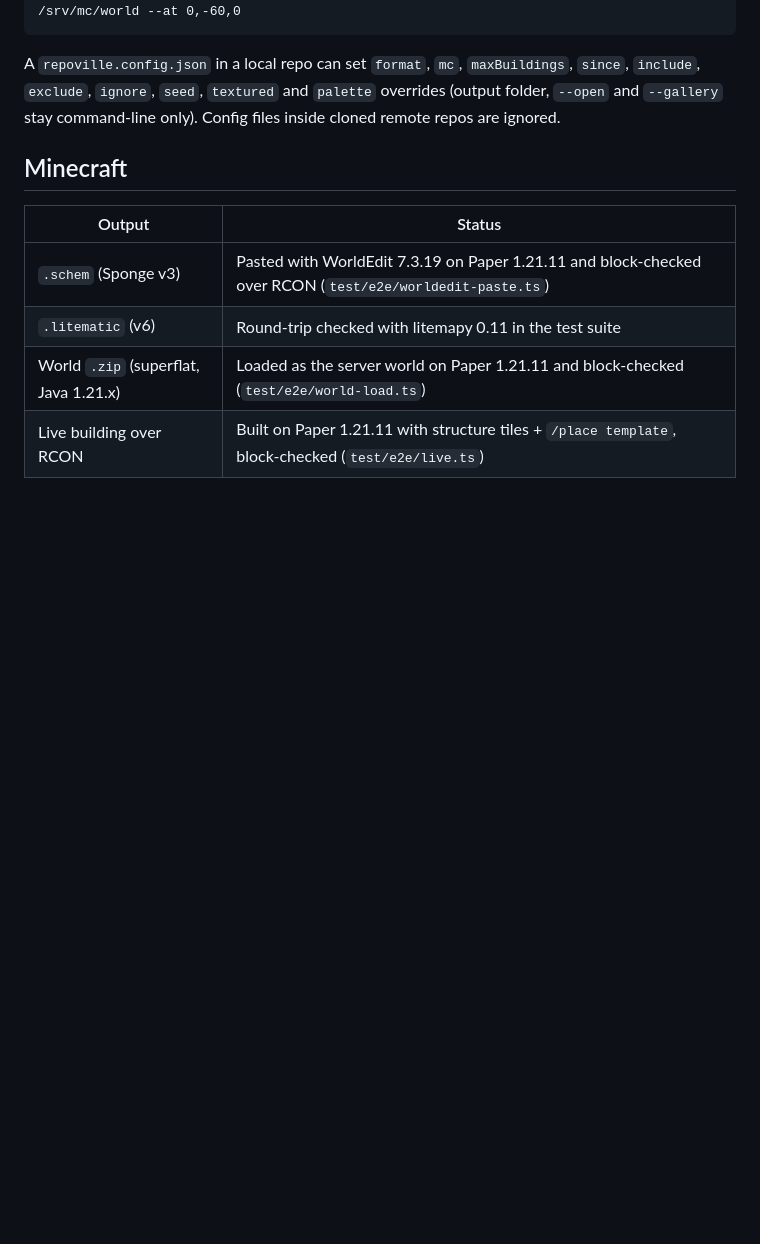
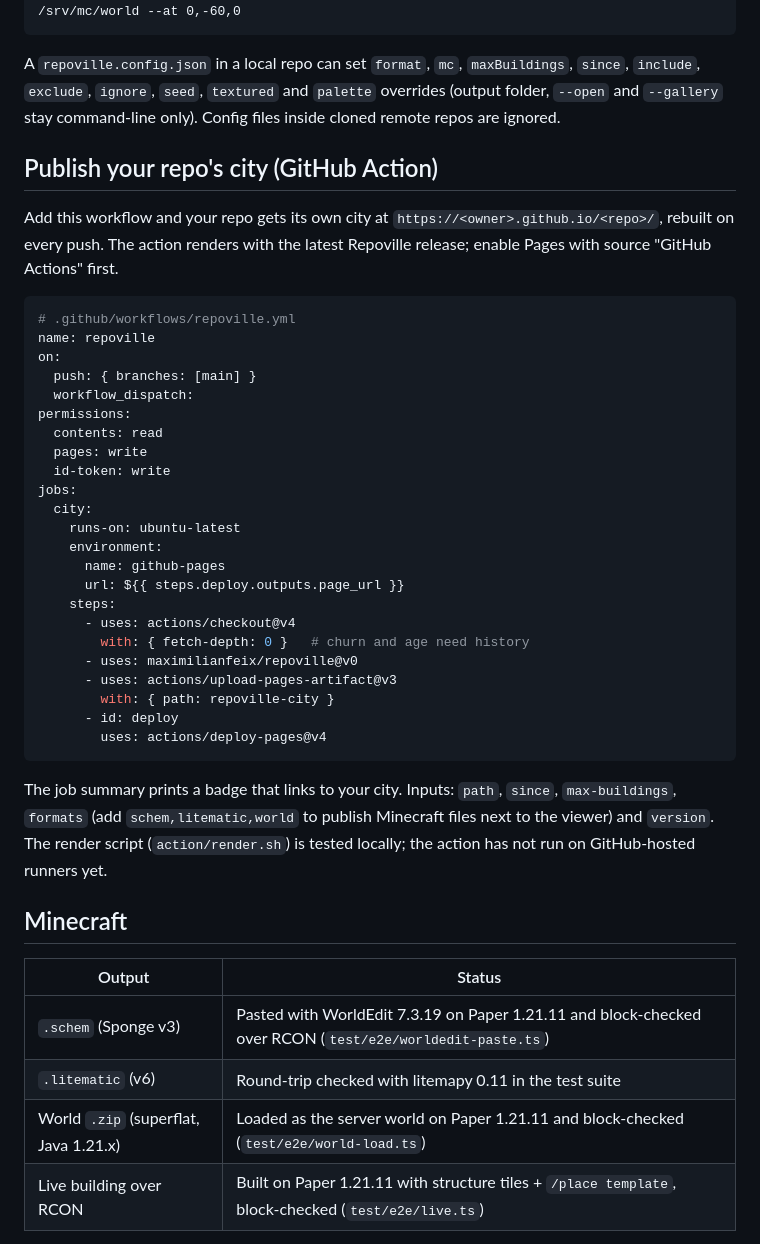
Before and after one commit to maximilianfeix/repoville, a Markdown page: README.md, the part around the change. GitHub-like rendering; blank space fills up the shorter version.

Commit message:
docs: README section for the GitHub Action

````diff
--- a/README.md
+++ b/README.md
@@ -121,6 +121,38 @@ MC_RCON_PW=… node dist/cli.js live <repo> --rcon localhost:25575 --world-dir /
 
 A `repoville.config.json` in a local repo can set `format`, `mc`, `maxBuildings`, `since`, `include`, `exclude`, `ignore`, `seed`, `textured` and `palette` overrides (output folder, `--open` and `--gallery` stay command-line only). Config files inside cloned remote repos are ignored.
 
+## Publish your repo's city (GitHub Action)
+
+Add this workflow and your repo gets its own city at `https://<owner>.github.io/<repo>/`, rebuilt on every push. The action renders with the latest Repoville release; enable Pages with source "GitHub Actions" first.
+
+```yaml
+# .github/workflows/repoville.yml
+name: repoville
+on:
+  push: { branches: [main] }
+  workflow_dispatch:
+permissions:
+  contents: read
+  pages: write
+  id-token: write
+jobs:
+  city:
+    runs-on: ubuntu-latest
+    environment:
+      name: github-pages
+      url: ${{ steps.deploy.outputs.page_url }}
+    steps:
+      - uses: actions/checkout@v4
+        with: { fetch-depth: 0 }   # churn and age need history
+      - uses: maximilianfeix/repoville@v0
+      - uses: actions/upload-pages-artifact@v3
+        with: { path: repoville-city }
+      - id: deploy
+        uses: actions/deploy-pages@v4
+```
+
+The job summary prints a badge that links to your city. Inputs: `path`, `since`, `max-buildings`, `formats` (add `schem,litematic,world` to publish Minecraft files next to the viewer) and `version`. The render script (`action/render.sh`) is tested locally; the action has not run on GitHub-hosted runners yet.
+
 ## Minecraft
 
 | Output | Status |
````
